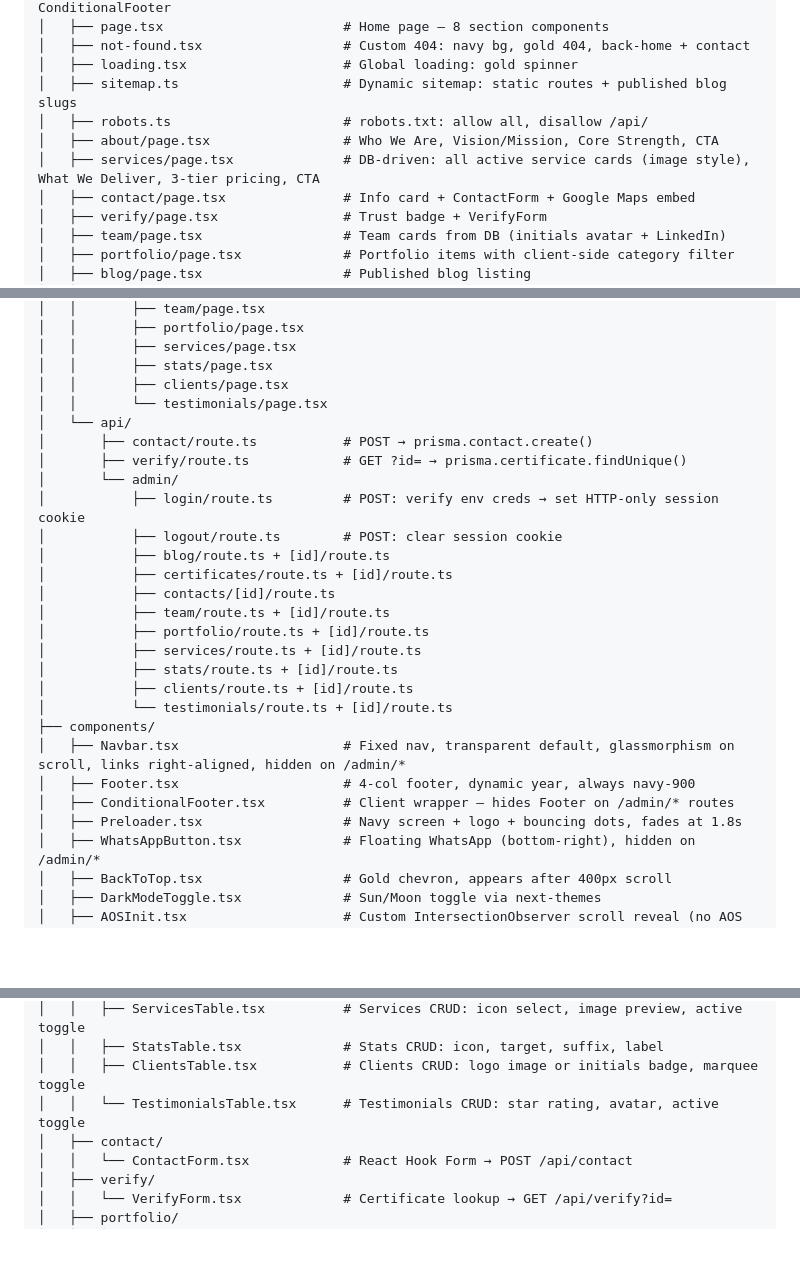
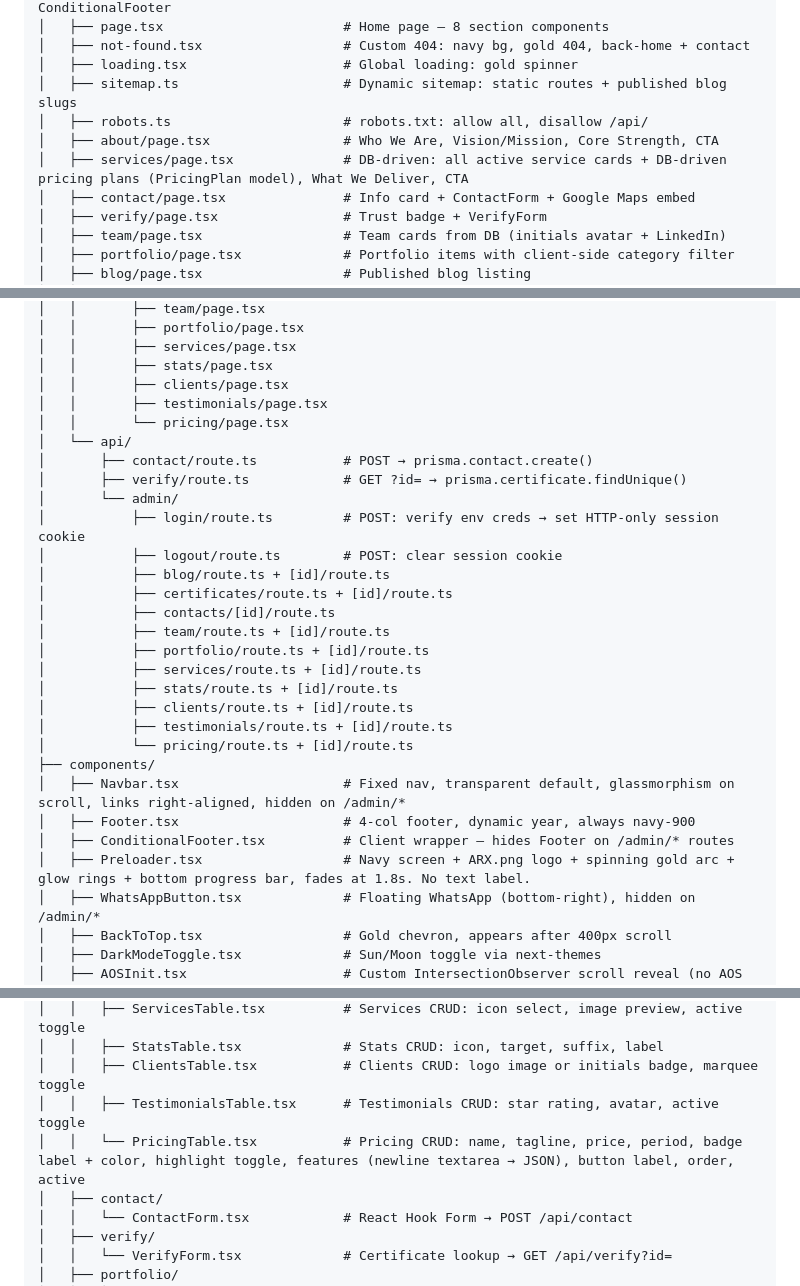
Before and after one commit to Aman-0402/arxinfo.tech, a Markdown page: AGENTS.md, 3 parts joined by grey strips. GitHub-like rendering; blank space fills up the shorter version.

```diff
--- a/AGENTS.md
+++ b/AGENTS.md
@@ -63,7 +63,7 @@ arxinfo.tech/
 │   ├── sitemap.ts                     # Dynamic sitemap: static routes + published blog slugs
 │   ├── robots.ts                      # robots.txt: allow all, disallow /api/
 │   ├── about/page.tsx                 # Who We Are, Vision/Mission, Core Strength, CTA
-│   ├── services/page.tsx              # DB-driven: all active service cards (image style), What We Deliver, 3-tier pricing, CTA
+│   ├── services/page.tsx              # DB-driven: all active service cards + DB-driven pricing plans (PricingPlan model), What We Deliver, CTA
 │   ├── contact/page.tsx               # Info card + ContactForm + Google Maps embed
 │   ├── verify/page.tsx                # Trust badge + VerifyForm
 │   ├── team/page.tsx                  # Team cards from DB (initials avatar + LinkedIn)
@@ -84,7 +84,8 @@ arxinfo.tech/
 │   │       ├── services/page.tsx
 │   │       ├── stats/page.tsx
 │   │       ├── clients/page.tsx
-│   │       └── testimonials/page.tsx
+│   │       ├── testimonials/page.tsx
+│   │       └── pricing/page.tsx
 │   └── api/
 │       ├── contact/route.ts           # POST → prisma.contact.create()
 │       ├── verify/route.ts            # GET ?id= → prisma.certificate.findUnique()
@@ -99,12 +100,13 @@ arxinfo.tech/
 │           ├── services/route.ts + [id]/route.ts
 │           ├── stats/route.ts + [id]/route.ts
 │           ├── clients/route.ts + [id]/route.ts
-│           └── testimonials/route.ts + [id]/route.ts
+│           ├── testimonials/route.ts + [id]/route.ts
+│           └── pricing/route.ts + [id]/route.ts
 ├── components/
 │   ├── Navbar.tsx                     # Fixed nav, transparent default, glassmorphism on scroll, links right-aligned, hidden on /admin/*
 │   ├── Footer.tsx                     # 4-col footer, dynamic year, always navy-900
 │   ├── ConditionalFooter.tsx          # Client wrapper — hides Footer on /admin/* routes
-│   ├── Preloader.tsx                  # Navy screen + logo + bouncing dots, fades at 1.8s
+│   ├── Preloader.tsx                  # Navy screen + ARX.png logo + spinning gold arc + glow rings + bottom progress bar, fades at 1.8s. No text label.
 │   ├── WhatsAppButton.tsx             # Floating WhatsApp (bottom-right), hidden on /admin/*
 │   ├── BackToTop.tsx                  # Gold chevron, appears after 400px scroll
 │   ├── DarkModeToggle.tsx             # Sun/Moon toggle via next-themes
@@ -122,7 +124,8 @@ arxinfo.tech/
 │   │   ├── ServicesTable.tsx          # Services CRUD: icon select, image preview, active toggle
 │   │   ├── StatsTable.tsx             # Stats CRUD: icon, target, suffix, label
 │   │   ├── ClientsTable.tsx           # Clients CRUD: logo image or initials badge, marquee toggle
-│   │   └── TestimonialsTable.tsx      # Testimonials CRUD: star rating, avatar, active toggle
+│   │   ├── TestimonialsTable.tsx      # Testimonials CRUD: star rating, avatar, active toggle
+│   │   └── PricingTable.tsx           # Pricing CRUD: name, tagline, price, period, badge label + color, highlight toggle, features (newline textarea → JSON), button label, order, active
 │   ├── contact/
 │   │   └── ContactForm.tsx            # React Hook Form → POST /api/contact
 │   ├── verify/
```
Also changed, not shown: other parts of AGENTS.md (+2 -0 lines).
